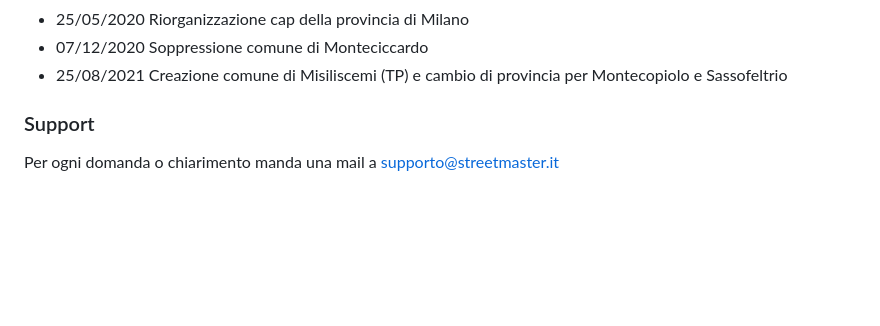
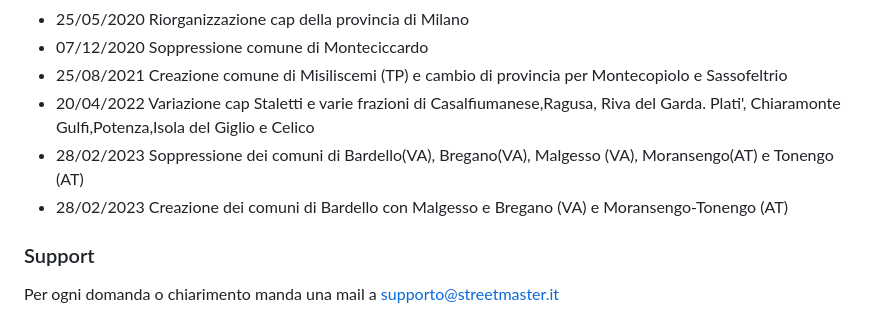
Before and after one commit to StreetMaster/Comuni-stradario-Verify-ASP.NET, a Markdown page: README.md, the part around the change. Drawn GitHub-style; blank space fills up the shorter version.

```diff
--- a/README.md
+++ b/README.md
@@ -50,6 +50,9 @@ Output:
   - 25/05/2020 Riorganizzazione cap della provincia di Milano
   - 07/12/2020 Soppressione comune di Monteciccardo
   - 25/08/2021 Creazione comune di Misiliscemi (TP) e cambio di provincia per Montecopiolo e Sassofeltrio
+  - 20/04/2022 Variazione cap Staletti e varie frazioni di Casalfiumanese,Ragusa, Riva del Garda. Plati', Chiaramonte Gulfi,Potenza,Isola del Giglio e Celico
+  - 28/02/2023 Soppressione dei comuni di Bardello(VA), Bregano(VA), Malgesso (VA), Moransengo(AT) e Tonengo (AT)
+  - 28/02/2023 Creazione dei comuni di Bardello con Malgesso e Bregano (VA) e Moransengo-Tonengo (AT)
 
 ### Support
 Per ogni domanda o chiarimento manda una mail a supporto@streetmaster.it
```
